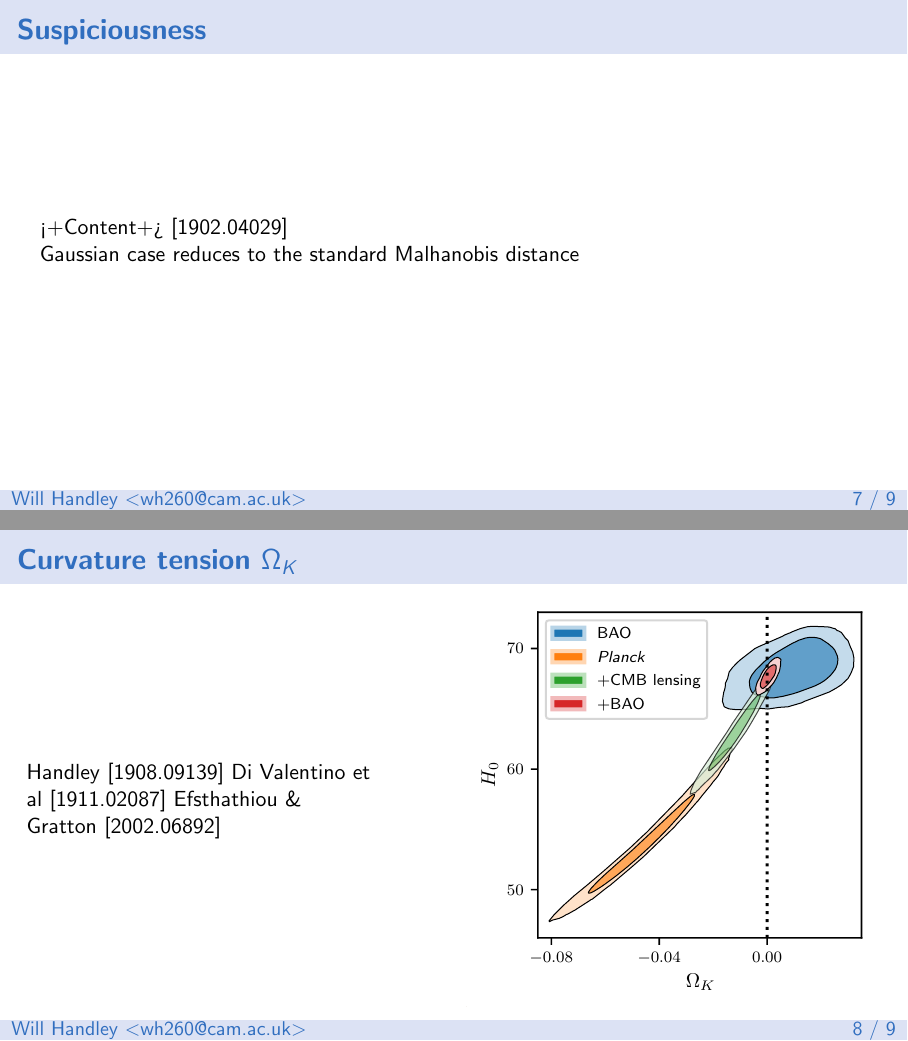
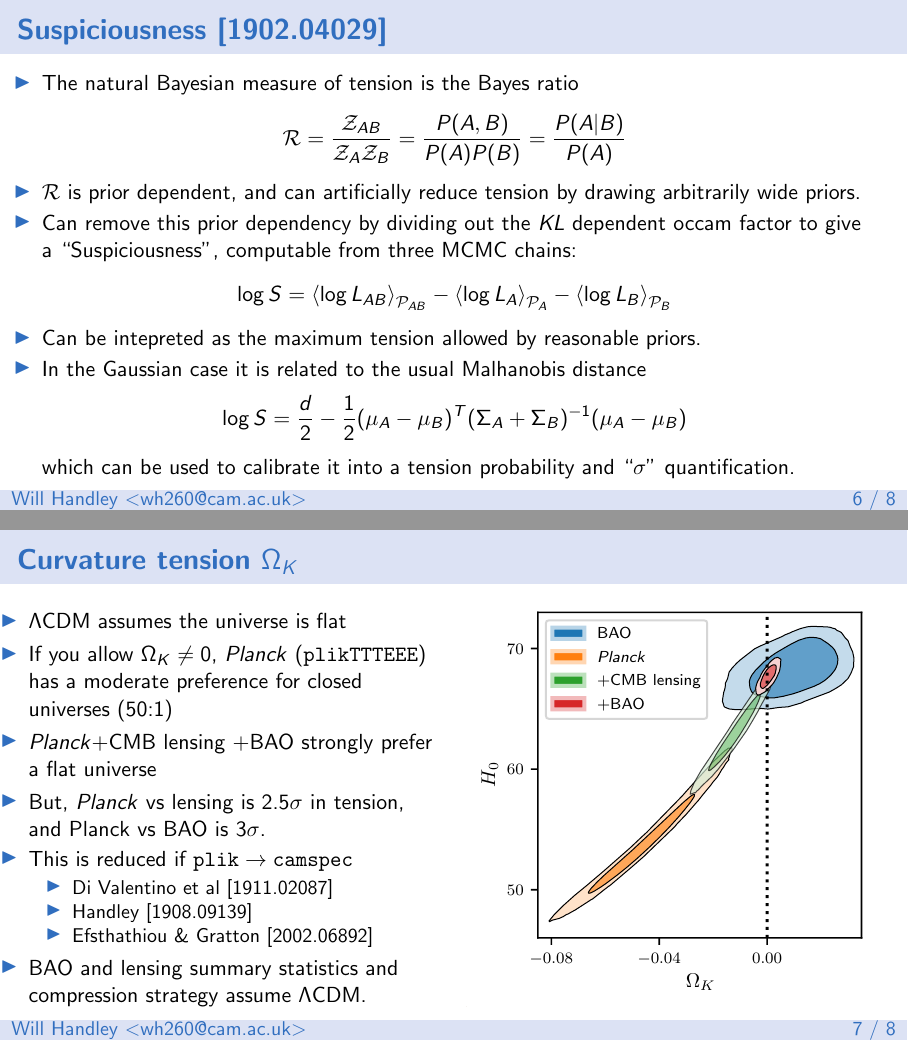
Before and after one commit to williamjameshandley/talks, LaTeX slides (will_handley.tex): pages 9 and 12 of 13 before the commit and pages 8 and 11 of 12 after it, joined at a grey line. Compiled offline with pdfLaTeX.

Commit message:
First draft

```diff
--- a/will_handley.tex
+++ b/will_handley.tex
@@ -117,0 +128 @@
+        \item Evaluate representations (samples) from posteriors $\mathcal{P}$: $P(\theta|B)$, $P(\theta|A)$.
@@ -118,4 +134,19 @@
     \end{itemize}
 
 \end{frame}
+\begin{frame}
+    \frametitle{Suspiciousness \arxiv{1902.04029}}
 
+    \begin{itemize}
+        \item The natural Bayesian measure of tension is the Bayes ratio
+            \[ \mathcal{R} = \frac{\mathcal{Z}_{AB}}{\mathcal{Z}_A\mathcal{Z}_B} = \frac{P(A,B)}{P(A)P(B)} = \frac{P(A|B)}{P(A)} \]
+        \item $\mathcal{R}$ is prior dependent, and can artificially reduce tension by drawing arbitrarily wide priors.
+        \item Can remove this prior dependency by dividing out the $KL$ dependent occam factor to give a ``Suspiciousness'', computable from three MCMC chains:
+            \[
+                \log S = \mean[\mathcal{P}_{AB}]{\log L_{AB}} - \mean[\mathcal{P}_{A}]{\log L_{A}}- \mean[\mathcal{P}_{B}]{\log L_{B}}
+            \]
+        \item Can be intepreted as the maximum tension allowed by reasonable priors.
+        \item In the Gaussian case it is related to the usual Malhanobis distance
+            \[\log S = \frac{d}{2} - \frac{1}{2}(\mu_A-\mu_B)^T(\Sigma_A+\Sigma_B)^{-1}(\mu_A-\mu_B) \]
+            which can be used to calibrate it into a tension probability and ``$\sigma$'' quantification.
+    \end{itemize}
@@ -129,21 +153,22 @@
 \end{frame}
-
-\begin{frame}
-    \frametitle{Suspiciousness}
-    <+Content+>
-    \arxiv{1902.04029}
-
-    Gaussian case reduces to the standard Malhanobis distance
-\end{frame}
-
 
 \begin{frame}
     \frametitle{Curvature tension $\Omega_K$}
     \begin{columns}
         \begin{column}{0.5\textwidth}
-        Handley~\arxiv{1908.09139}
-        Di Valentino et al~\arxiv{1911.02087}
-        Efsthathiou \& Gratton~\arxiv{2002.06892}
+            \begin{itemize}
+                \item $\Lambda$CDM assumes the universe is flat
+                \item If you allow $\Omega_K\ne0$, \textit{Planck} (\texttt{plikTTTEEE}) has a moderate preference for closed universes (50:1)
+                \item \textit{Planck}+CMB lensing +BAO strongly prefer a flat universe
+                \item But, \textit{Planck} vs lensing is 2.5$\sigma$ in tension, and Planck vs BAO is 3$\sigma$.
+                \item This is reduced if $\texttt{plik}\to\texttt{camspec}$
+                    \begin{itemize}
+                        \item Di Valentino et al~\arxiv{1911.02087}
+                        \item Handley~\arxiv{1908.09139}
+                        \item Efsthathiou \& Gratton~\arxiv{2002.06892}
+                    \end{itemize}
+                \item BAO and lensing summary statistics and compression strategy assume $\Lambda$CDM.
+            \end{itemize}
         \end{column}
         \begin{column}{0.5\textwidth}
             \includegraphics<1>{figures/curvature_1}
```
Also changed, not shown: README.md, will_handley_tehran_2021.pdf (added), will_handley.tex (65 more changed lines).
